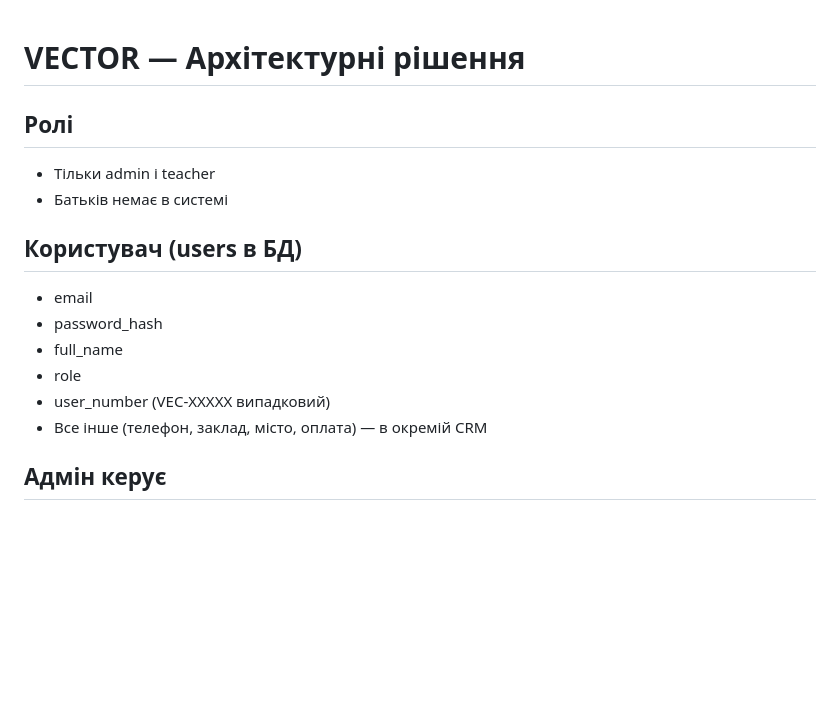
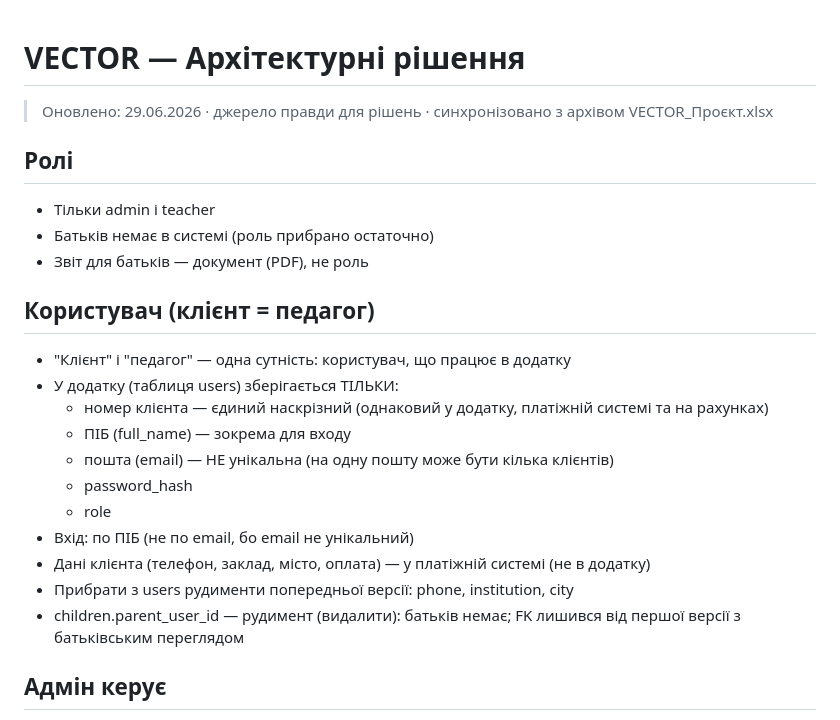
Before and after one commit to 1025515r-ui/vector-app, a Markdown page: PROJECT_DECISIONS.md, the part around one of its changes. Rendered like a GitHub page; blank space fills up the shorter version.

```diff
--- a/PROJECT_DECISIONS.md
+++ b/PROJECT_DECISIONS.md
@@ -1,16 +1,24 @@
 # VECTOR — Архітектурні рішення
+
+> Оновлено: 29.06.2026 · джерело правди для рішень · синхронізовано з архівом VECTOR_Проєкт.xlsx
 
 ## Ролі
 - Тільки admin і teacher
-- Батьків немає в системі
+- Батьків немає в системі (роль прибрано остаточно)
+- Звіт для батьків — документ (PDF), не роль
 
-## Користувач (users в БД)
-- email
-- password_hash
-- full_name
-- role
-- user_number (VEC-XXXXX випадковий)
-- Все інше (телефон, заклад, місто, оплата) — в окремій CRM
+## Користувач (клієнт = педагог)
+- "Клієнт" і "педагог" — одна сутність: користувач, що працює в додатку
+- У додатку (таблиця users) зберігається ТІЛЬКИ:
+  - номер клієнта — єдиний наскрізний (однаковий у додатку, платіжній системі та на рахунках)
+  - ПІБ (full_name) — зокрема для входу
+  - пошта (email) — НЕ унікальна (на одну пошту може бути кілька клієнтів)
+  - password_hash
+  - role
+- Вхід: по ПІБ (не по email, бо email не унікальний)
+- Дані клієнта (телефон, заклад, місто, оплата) — у платіжній системі (не в додатку)
+- Прибрати з users рудименти попередньої версії: phone, institution, city
+- children.parent_user_id — рудимент (видалити): батьків немає; FK лишився від першої версії з батьківським переглядом
 
 ## Адмін керує
 - Додати педагога (email + ПІБ + роль)
```
Also changed, not shown: other parts of PROJECT_DECISIONS.md (+23 -38 lines).
